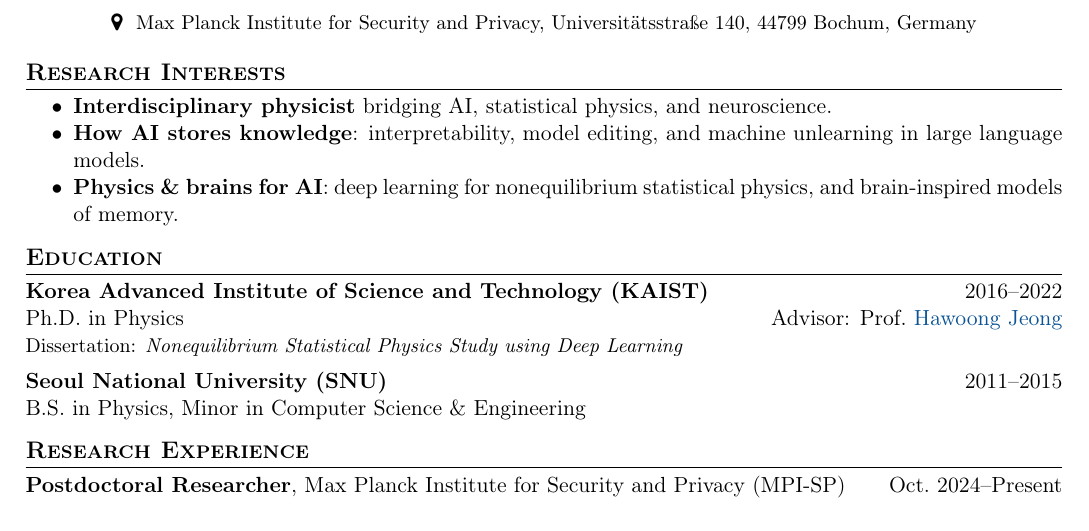
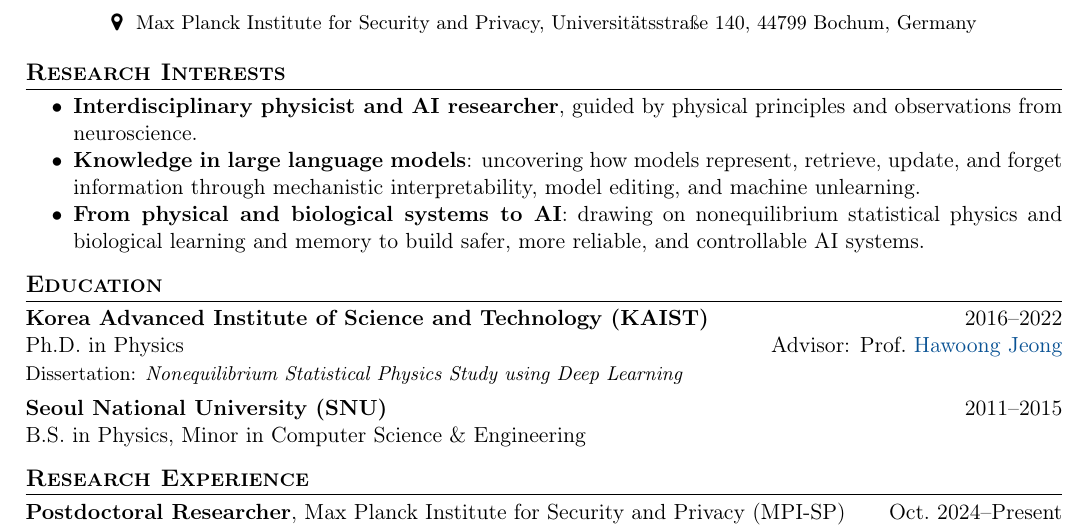
Before and after one commit to kdkyum/kdkyum.github.io, a LaTeX CV (assets/pdf/CV_DKK.tex): part of page 1 of 2, cut so that both start at the same text. Compiled offline with pdfLaTeX.

Commit message:
docs(cv): sharpen the Research Interests summary
Reframe the three bullets around interdisciplinary identity, the core
question of knowledge mechanisms in LLMs, and the physics/neuroscience
foundation for safer and more controllable AI. Update the footer to July
2026 and rebuild the PDF.

Co-Authored-By: Claude <noreply@anthropic.com>

```diff
--- a/assets/pdf/CV_DKK.tex
+++ b/assets/pdf/CV_DKK.tex
@@ -39,7 +39,7 @@
 \pagestyle{fancy}
 \fancyhf{}
 \renewcommand{\headrulewidth}{0pt}
-\fancyfoot[C]{\footnotesize Last updated: June 2026}
+\fancyfoot[C]{\footnotesize Last updated: July 2026}
 
 % Tight lists
 \setlist[itemize]{nosep, leftmargin=24pt, topsep=2pt}
@@ -60,9 +60,9 @@
 % === RESEARCH INTERESTS ===
 \section{Research Interests}
 \begin{itemize}
-    \item \textbf{Interdisciplinary physicist} bridging AI, statistical physics, and neuroscience.
-    \item \textbf{How AI stores knowledge}: interpretability, model editing, and machine unlearning in large language models.
-    \item \textbf{Physics \& brains for AI}: deep learning for nonequilibrium statistical physics, and brain-inspired models of memory.
+    \item \textbf{Interdisciplinary physicist and AI researcher}, guided by physical principles and observations from neuroscience.
+    \item \textbf{Knowledge in large language models}: uncovering how models represent, retrieve, update, and forget information through mechanistic interpretability, model editing, and machine unlearning.
+    \item \textbf{From physical and biological systems to AI}: drawing on nonequilibrium statistical physics and biological learning and memory to build safer, more reliable, and controllable AI systems.
 \end{itemize}
 
 % === EDUCATION ===
```
Also changed, not shown: assets/pdf/CV_DKK.pdf.
